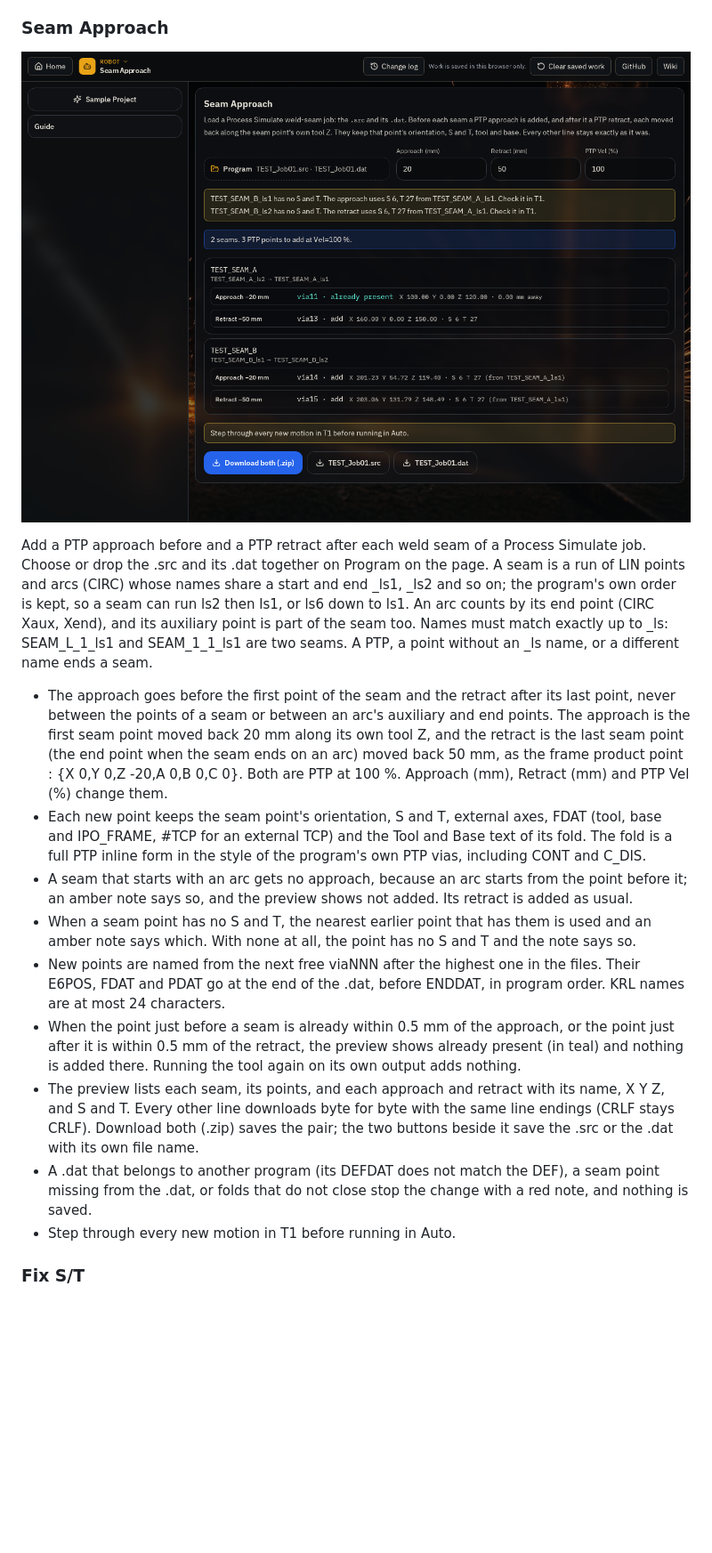
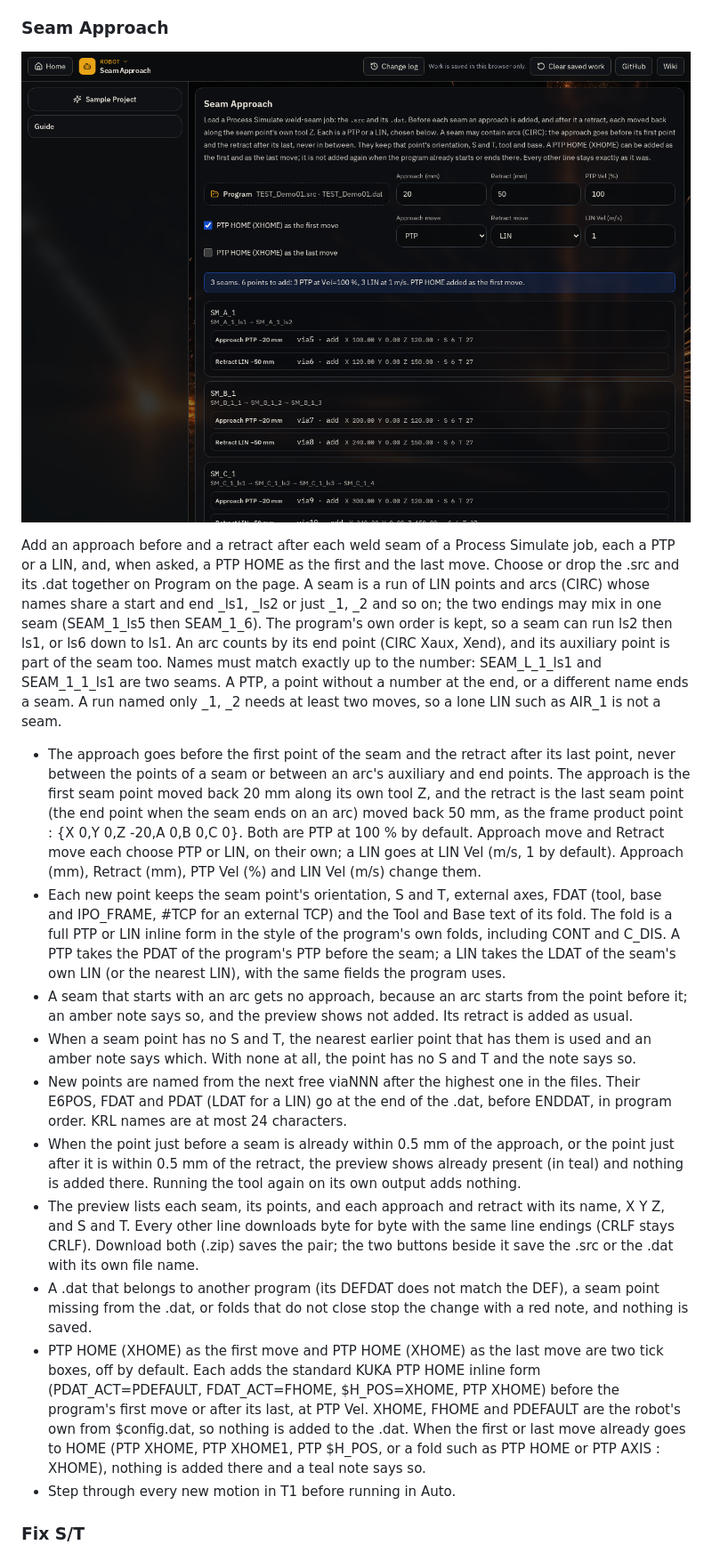
Before and after one commit to Sodecia-GTAC/wiki, a Markdown page: GTAC VC Tools/GTAC VC Tools.md, the part around the change. Shown at 89% size. Drawn GitHub-style; pictures changed too: GTAC VC Tools/images/seam-approach.png; blank space fills up the shorter version.

Commit message:
GTAC VC Tools: Seam Approach reads _<N> seam names, PTP or LIN approach and retract, PTP HOME first and last

```diff
--- a/GTAC VC Tools/GTAC VC Tools.md
+++ b/GTAC VC Tools/GTAC VC Tools.md
@@ -152,16 +152,17 @@ Before Download, each program's changed lines show, removed in red and added in
 
 ![Seam Approach with a made-up job](./images/seam-approach.png)
 
-Add a PTP approach before and a PTP retract after each weld seam of a Process Simulate job. Choose or drop the .src and its .dat together on Program on the page. A seam is a run of LIN points and arcs (CIRC) whose names share a start and end _ls1, _ls2 and so on; the program's own order is kept, so a seam can run ls2 then ls1, or ls6 down to ls1. An arc counts by its end point (CIRC Xaux, Xend), and its auxiliary point is part of the seam too. Names must match exactly up to _ls: SEAM_L_1_ls1 and SEAM_1_1_ls1 are two seams. A PTP, a point without an _ls name, or a different name ends a seam.
+Add an approach before and a retract after each weld seam of a Process Simulate job, each a PTP or a LIN, and, when asked, a PTP HOME as the first and the last move. Choose or drop the .src and its .dat together on Program on the page. A seam is a run of LIN points and arcs (CIRC) whose names share a start and end _ls1, _ls2 or just _1, _2 and so on; the two endings may mix in one seam (SEAM_1_ls5 then SEAM_1_6). The program's own order is kept, so a seam can run ls2 then ls1, or ls6 down to ls1. An arc counts by its end point (CIRC Xaux, Xend), and its auxiliary point is part of the seam too. Names must match exactly up to the number: SEAM_L_1_ls1 and SEAM_1_1_ls1 are two seams. A PTP, a point without a number at the end, or a different name ends a seam. A run named only _1, _2 needs at least two moves, so a lone LIN such as AIR_1 is not a seam.
 
-- The approach goes before the first point of the seam and the retract after its last point, never between the points of a seam or between an arc's auxiliary and end points. The approach is the first seam point moved back 20 mm along its own tool Z, and the retract is the last seam point (the end point when the seam ends on an arc) moved back 50 mm, as the frame product point : {X 0,Y 0,Z -20,A 0,B 0,C 0}. Both are PTP at 100 %. Approach (mm), Retract (mm) and PTP Vel (%) change them.
-- Each new point keeps the seam point's orientation, S and T, external axes, FDAT (tool, base and IPO_FRAME, #TCP for an external TCP) and the Tool and Base text of its fold. The fold is a full PTP inline form in the style of the program's own PTP vias, including CONT and C_DIS.
+- The approach goes before the first point of the seam and the retract after its last point, never between the points of a seam or between an arc's auxiliary and end points. The approach is the first seam point moved back 20 mm along its own tool Z, and the retract is the last seam point (the end point when the seam ends on an arc) moved back 50 mm, as the frame product point : {X 0,Y 0,Z -20,A 0,B 0,C 0}. Both are PTP at 100 % by default. Approach move and Retract move each choose PTP or LIN, on their own; a LIN goes at LIN Vel (m/s, 1 by default). Approach (mm), Retract (mm), PTP Vel (%) and LIN Vel (m/s) change them.
+- Each new point keeps the seam point's orientation, S and T, external axes, FDAT (tool, base and IPO_FRAME, #TCP for an external TCP) and the Tool and Base text of its fold. The fold is a full PTP or LIN inline form in the style of the program's own folds, including CONT and C_DIS. A PTP takes the PDAT of the program's PTP before the seam; a LIN takes the LDAT of the seam's own LIN (or the nearest LIN), with the same fields the program uses.
 - A seam that starts with an arc gets no approach, because an arc starts from the point before it; an amber note says so, and the preview shows not added. Its retract is added as usual.
 - When a seam point has no S and T, the nearest earlier point that has them is used and an amber note says which. With none at all, the point has no S and T and the note says so.
-- New points are named from the next free viaNNN after the highest one in the files. Their E6POS, FDAT and PDAT go at the end of the .dat, before ENDDAT, in program order. KRL names are at most 24 characters.
+- New points are named from the next free viaNNN after the highest one in the files. Their E6POS, FDAT and PDAT (LDAT for a LIN) go at the end of the .dat, before ENDDAT, in program order. KRL names are at most 24 characters.
 - When the point just before a seam is already within 0.5 mm of the approach, or the point just after it is within 0.5 mm of the retract, the preview shows already present (in teal) and nothing is added there. Running the tool again on its own output adds nothing.
 - The preview lists each seam, its points, and each approach and retract with its name, X Y Z, and S and T. Every other line downloads byte for byte with the same line endings (CRLF stays CRLF). Download both (.zip) saves the pair; the two buttons beside it save the .src or the .dat with its own file name.
 - A .dat that belongs to another program (its DEFDAT does not match the DEF), a seam point missing from the .dat, or folds that do not close stop the change with a red note, and nothing is saved.
+- PTP HOME (XHOME) as the first move and PTP HOME (XHOME) as the last move are two tick boxes, off by default. Each adds the standard KUKA PTP HOME inline form (PDAT_ACT=PDEFAULT, FDAT_ACT=FHOME, $H_POS=XHOME, PTP XHOME) before the program's first move or after its last, at PTP Vel. XHOME, FHOME and PDEFAULT are the robot's own from $config.dat, so nothing is added to the .dat. When the first or last move already goes to HOME (PTP XHOME, PTP XHOME1, PTP $H_POS, or a fold such as PTP HOME or PTP AXIS : XHOME), nothing is added there and a teal note says so.
 - Step through every new motion in T1 before running in Auto.
 
 ### Fix S/T
```
